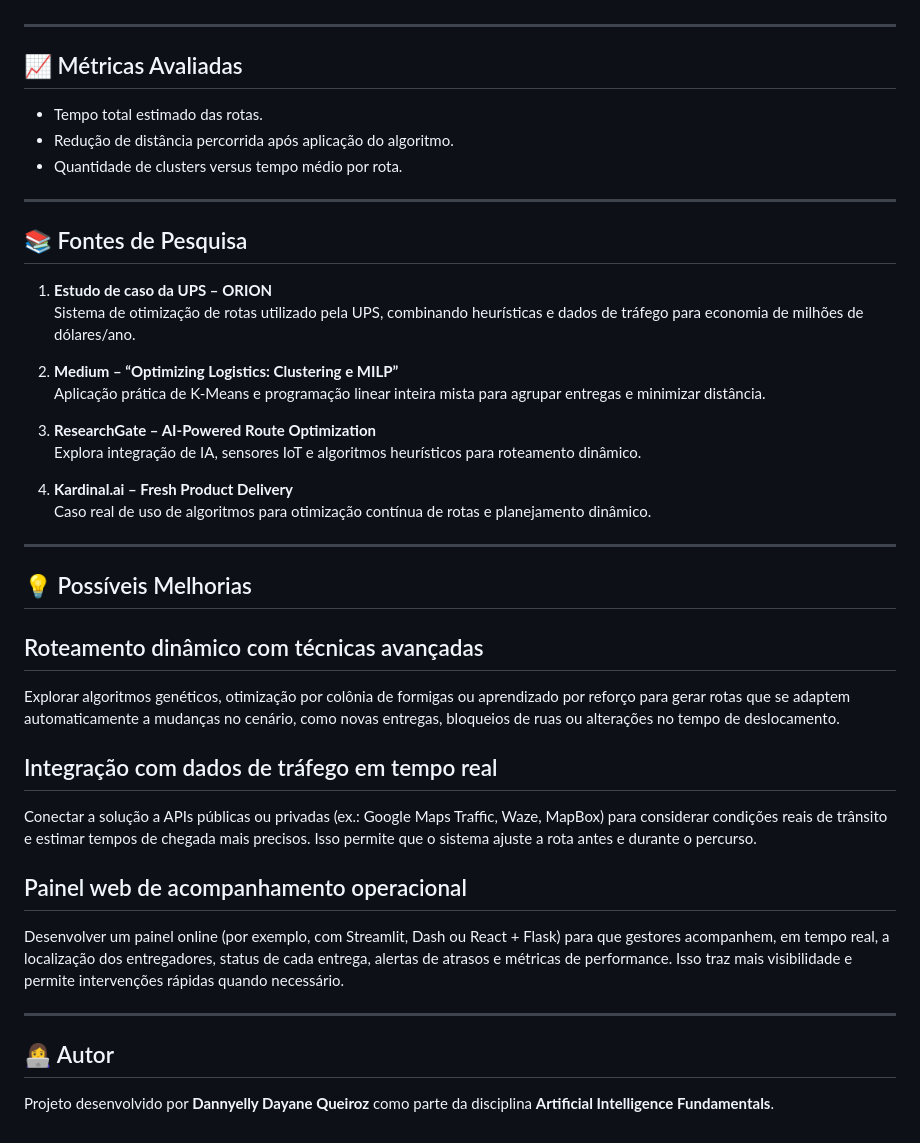
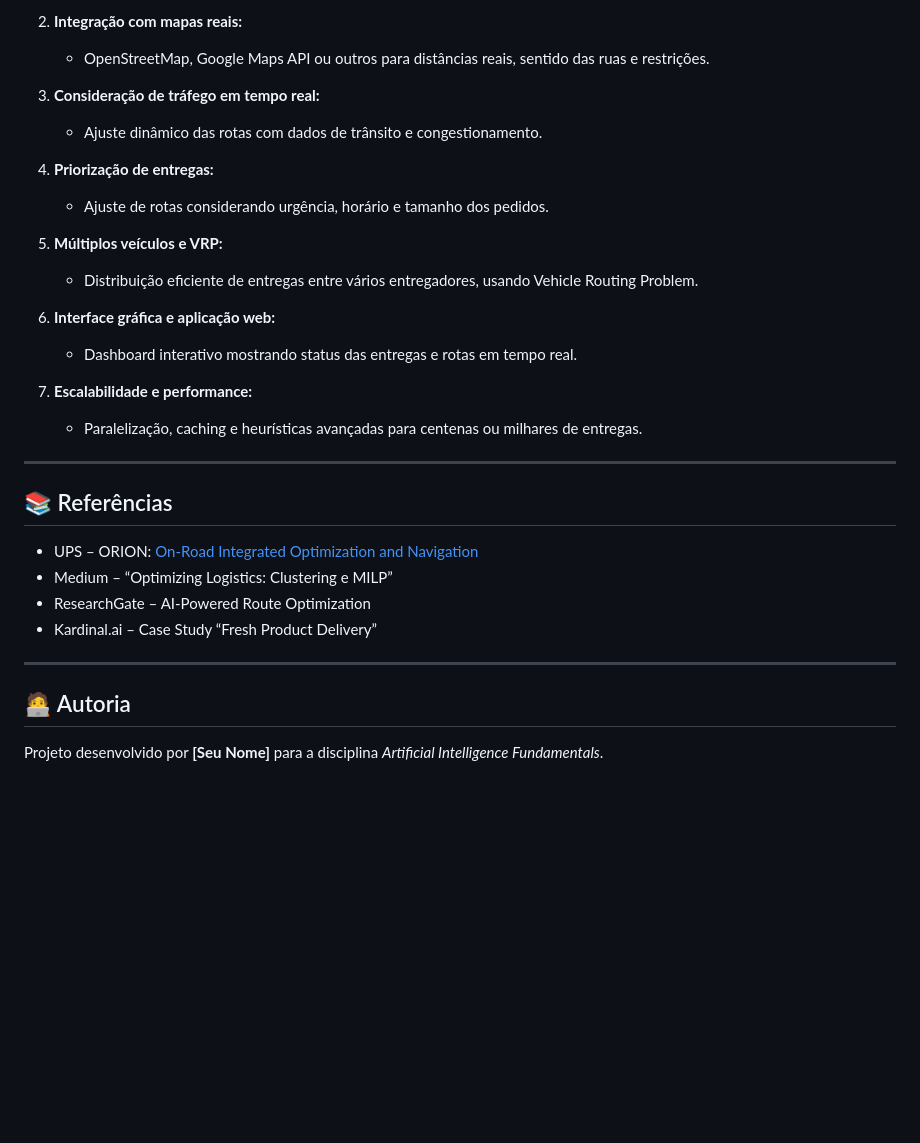
Before and after one commit to ddqueiro/gestao_tecnologia_da_informacao, a Markdown page: rota_inteligente_fundamentos_da_IA/README.md, the part around the change printed below. GitHub-like rendering; blank space fills up the shorter version.

```diff
--- a/rota_inteligente_fundamentos_da_IA/README.md
+++ b/rota_inteligente_fundamentos_da_IA/README.md
@@ -74,46 +161,32 @@ O sistema gerará um arquivo **rotas_otimizadas.html** com as rotas otimizadas n
+2. **Integração com mapas reais:**
+   - OpenStreetMap, Google Maps API ou outros para distâncias reais, sentido das ruas e restrições.
+
+3. **Consideração de tráfego em tempo real:**
+   - Ajuste dinâmico das rotas com dados de trânsito e congestionamento.
+
+4. **Priorização de entregas:**
+   - Ajuste de rotas considerando urgência, horário e tamanho dos pedidos.
+
+5. **Múltiplos veículos e VRP:**
+   - Distribuição eficiente de entregas entre vários entregadores, usando Vehicle Routing Problem.
+
+6. **Interface gráfica e aplicação web:**
+   - Dashboard interativo mostrando status das entregas e rotas em tempo real.
+
+7. **Escalabilidade e performance:**
+   - Paralelização, caching e heurísticas avançadas para centenas ou milhares de entregas.
 
 ---
 
-## 📈 Métricas Avaliadas
+## 📚 Referências
 
-- Tempo total estimado das rotas.
-- Redução de distância percorrida após aplicação do algoritmo.
-- Quantidade de clusters versus tempo médio por rota.
+- UPS – ORION: [On-Road Integrated Optimization and Navigation](https://www.ups.com)
+- Medium – “Optimizing Logistics: Clustering e MILP”
+- ResearchGate – AI-Powered Route Optimization
+- Kardinal.ai – Case Study “Fresh Product Delivery”
 
 ---
 
-## 📚 Fontes de Pesquisa
+## 🧑‍💻 Autoria
 
-1. **Estudo de caso da UPS – ORION**
-   Sistema de otimização de rotas utilizado pela UPS, combinando heurísticas e dados de tráfego para economia de milhões de dólares/ano.
-
-2. **Medium – “Optimizing Logistics: Clustering e MILP”**
-   Aplicação prática de K-Means e programação linear inteira mista para agrupar entregas e minimizar distância.
-
-3. **ResearchGate – AI-Powered Route Optimization**
-   Explora integração de IA, sensores IoT e algoritmos heurísticos para roteamento dinâmico.
-
-4. **Kardinal.ai – Fresh Product Delivery**
-   Caso real de uso de algoritmos para otimização contínua de rotas e planejamento dinâmico.
-
----
-
-## 💡 Possíveis Melhorias
-
-## Roteamento dinâmico com técnicas avançadas
-
-Explorar algoritmos genéticos, otimização por colônia de formigas ou aprendizado por reforço para gerar rotas que se adaptem automaticamente a mudanças no cenário, como novas entregas, bloqueios de ruas ou alterações no tempo de deslocamento.
-
-## Integração com dados de tráfego em tempo real
-
-Conectar a solução a APIs públicas ou privadas (ex.: Google Maps Traffic, Waze, MapBox) para considerar condições reais de trânsito e estimar tempos de chegada mais precisos. Isso permite que o sistema ajuste a rota antes e durante o percurso.
-
-## Painel web de acompanhamento operacional
-
-Desenvolver um painel online (por exemplo, com Streamlit, Dash ou React + Flask) para que gestores acompanhem, em tempo real, a localização dos entregadores, status de cada entrega, alertas de atrasos e métricas de performance. Isso traz mais visibilidade e permite intervenções rápidas quando necessário.
-
----
-
-## 👩‍💻 Autor
-
-Projeto desenvolvido por **Dannyelly Dayane Queiroz** como parte da disciplina **Artificial Intelligence Fundamentals**.
+Projeto desenvolvido por **[Seu Nome]** para a disciplina *Artificial Intelligence Fundamentals*.
```
Also changed, not shown: other parts of rota_inteligente_fundamentos_da_IA/README.md (+131 -44 lines).
